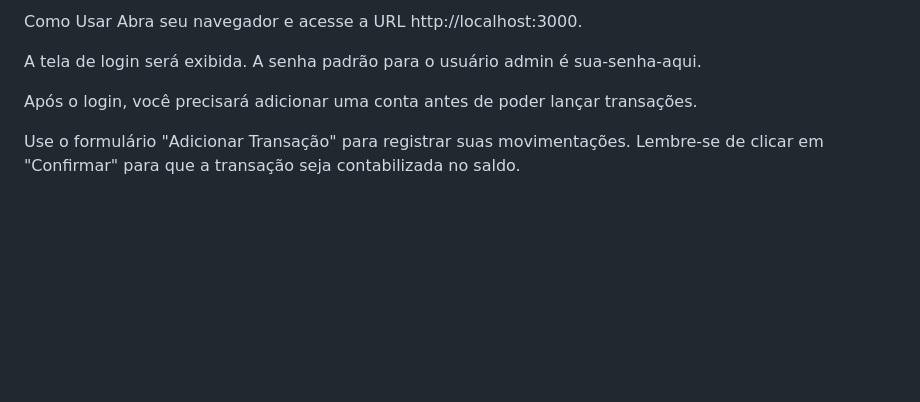
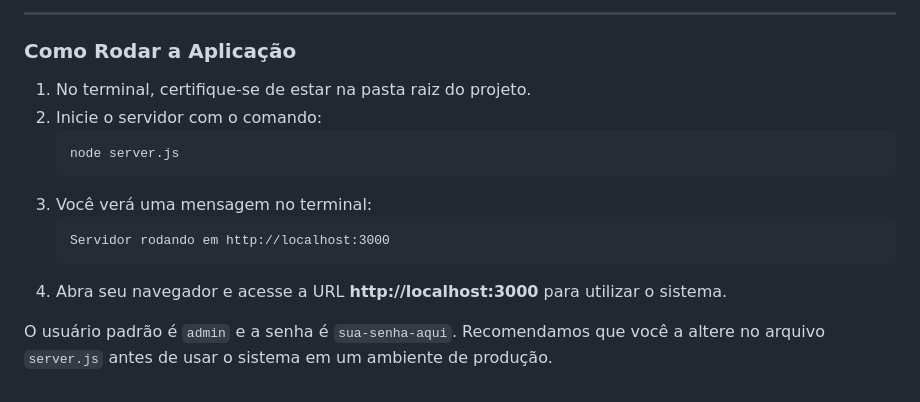
Before and after one commit to systemilc/controle-financeiro, a Markdown page: README.md, the part around one of its changes. Rendered like a GitHub page; blank space fills up the shorter version.

````diff
--- a/README.md
+++ b/README.md
@@ -78,9 +79,17 @@ Você verá a mensagem Servidor rodando em http://localhost:3000 no terminal.
 
-Como Usar
-Abra seu navegador e acesse a URL http://localhost:3000.
+-----
 
-A tela de login será exibida. A senha padrão para o usuário admin é sua-senha-aqui.
+### Como Rodar a Aplicação
 
-Após o login, você precisará adicionar uma conta antes de poder lançar transações.
+1.  No terminal, certifique-se de estar na pasta raiz do projeto.
+2.  Inicie o servidor com o comando:
+    ```bash
+    node server.js
+    ```
+3.  Você verá uma mensagem no terminal:
+    ```
+    Servidor rodando em http://localhost:3000
+    ```
+4.  Abra seu navegador e acesse a URL **http://localhost:3000** para utilizar o sistema.
 
-Use o formulário "Adicionar Transação" para registrar suas movimentações. Lembre-se de clicar em "Confirmar" para que a transação seja contabilizada no saldo.
+O usuário padrão é `admin` e a senha é `sua-senha-aqui`. Recomendamos que você a altere no arquivo `server.js` antes de usar o sistema em um ambiente de produção.
````
Also changed, not shown: other parts of README.md (+44 -43 lines).
